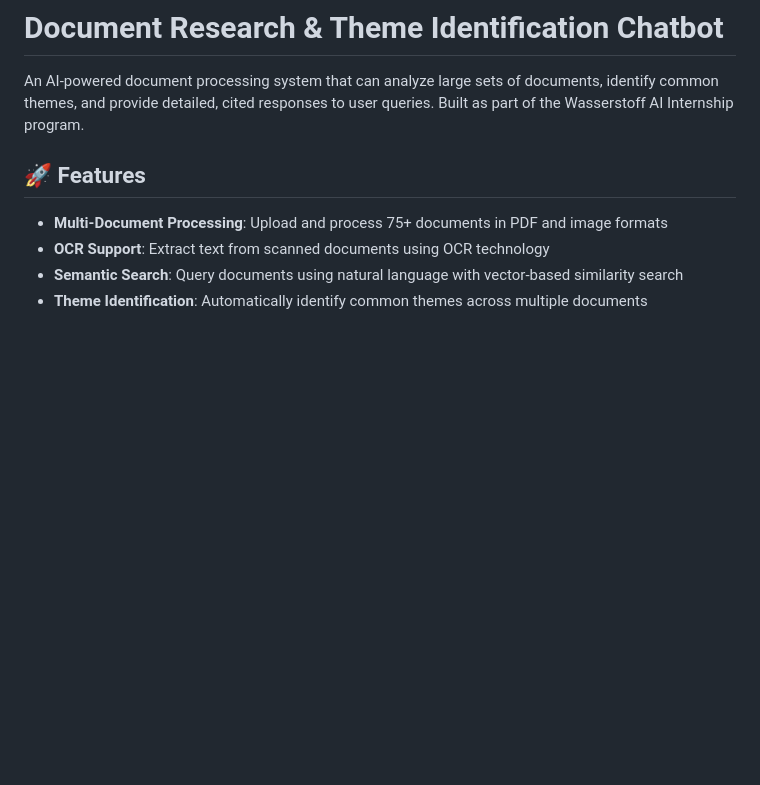
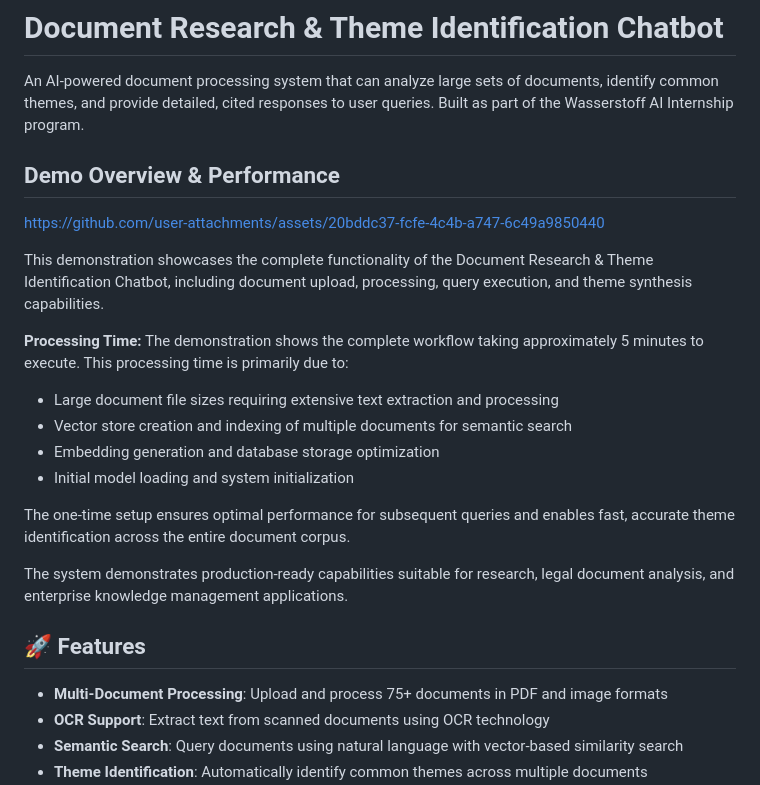
Before and after one commit to SourabhThanvi/sourabh-thanvi-document-theme-chatbot-wasserstoff-AiInternTask, a Markdown page: README.md, the part around the change. Drawn GitHub-style; blank space fills up the shorter version.

```diff
--- a/README.md
+++ b/README.md
@@ -1,6 +1,25 @@
 # Document Research & Theme Identification Chatbot
 
 An AI-powered document processing system that can analyze large sets of documents, identify common themes, and provide detailed, cited responses to user queries. Built as part of the Wasserstoff AI Internship program.
+
+## Demo Overview & Performance
+
+
+https://github.com/user-attachments/assets/20bddc37-fcfe-4c4b-a747-6c49a9850440
+
+
+This demonstration showcases the complete functionality of the Document Research & Theme Identification Chatbot, including document upload, processing, query execution, and theme synthesis capabilities.
+
+**Processing Time:** The demonstration shows the complete workflow taking approximately 5 minutes to execute. This processing time is primarily due to:
+
+- Large document file sizes requiring extensive text extraction and processing
+- Vector store creation and indexing of multiple documents for semantic search
+- Embedding generation and database storage optimization
+- Initial model loading and system initialization
+
+The one-time setup ensures optimal performance for subsequent queries and enables fast, accurate theme identification across the entire document corpus.
+
+The system demonstrates production-ready capabilities suitable for research, legal document analysis, and enterprise knowledge management applications.
 
 ## 🚀 Features
 
```
